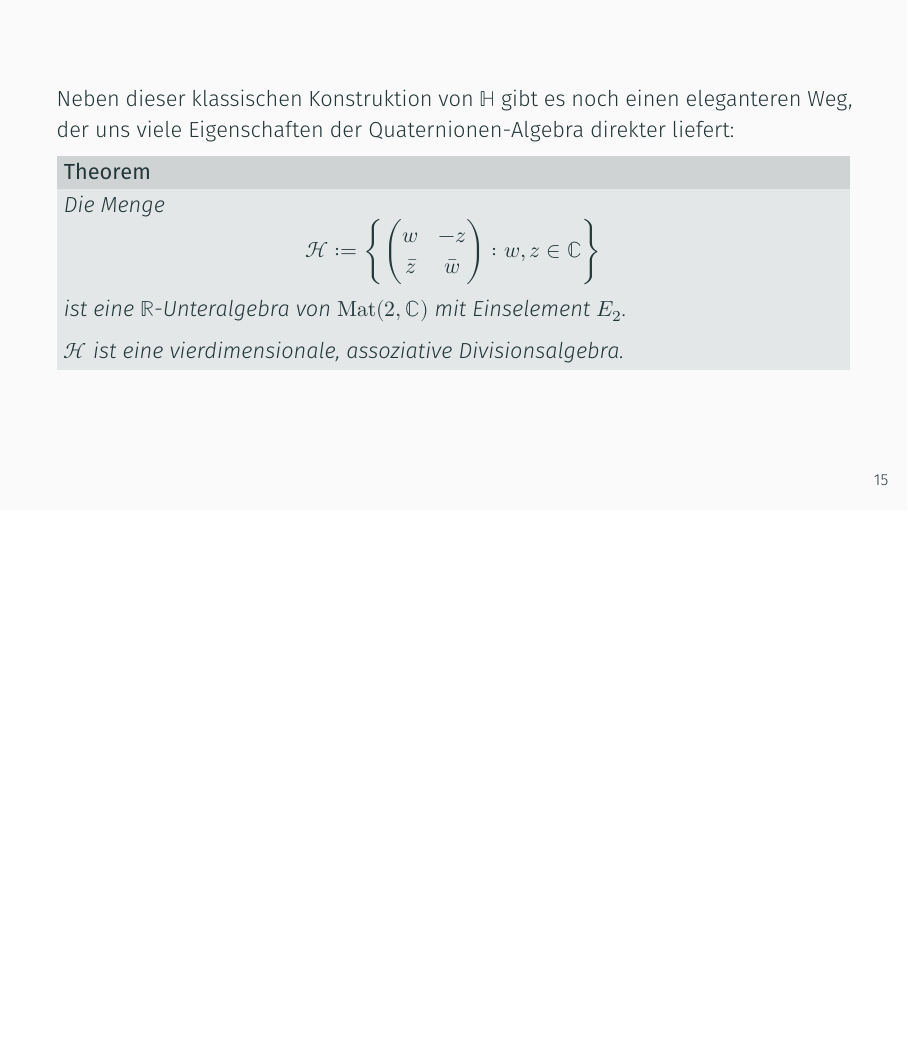
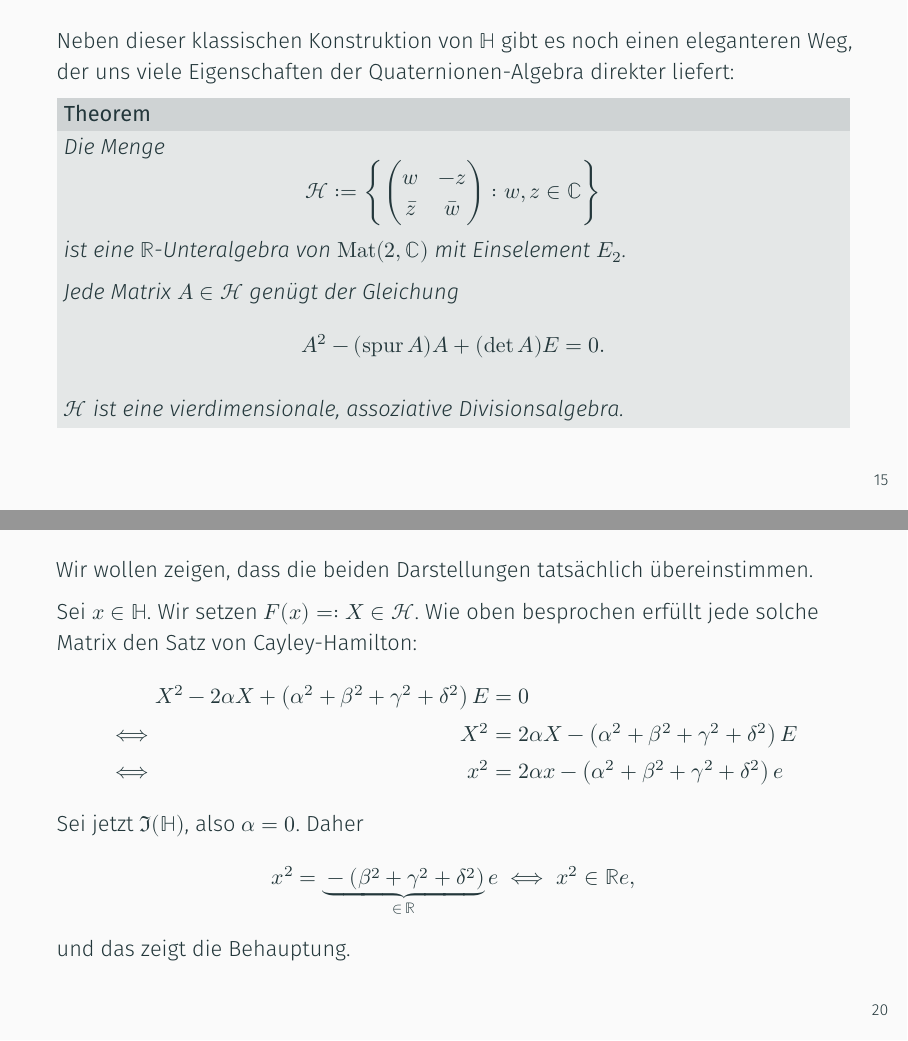
Before and after one commit to leon-richardt/proseminar-zahlen, LaTeX slides (quaternionen.tex): page 22 of 58 before the commit and pages 22 and 30 of 59 after it, the two joined at a grey line, the shorter picture padded with empty space. Compiled offline with XeLaTeX; a missing font is replaced by an installed copy or a similar font.

Commit message:
Add explanation for why x in Im(H) iff x^2 in R e

```diff
--- a/quaternionen.tex
+++ b/quaternionen.tex
@@ -65,6 +65,7 @@
 
 \DeclarePairedDelimiter\abs{\lvert}{\rvert}
 
+\DeclareMathOperator{\spur}{spur}
 \DeclareMathOperator{\kernel}{kern}
 \DeclareMathOperator{\Mat}{Mat}
 \DeclareMathOperator{\End}{End}
@@ -316,6 +317,11 @@
                                         \colon w, z \in \mathbb{C} \right\}
             \] ist eine \(\mathbb{R}\)-Unteralgebra von \(\Mat(2, \mathbb{C})\) mit Einselement \(E_2\).
 
+            Jede Matrix \(A \in \mathcal{H}\) genügt der Gleichung
+            \[
+                A^2 - (\spur A) A + (\det A) E = 0
+            .\]
+
             \(\mathcal{H}\) ist eine vierdimensionale, assoziative Divisionsalgebra.
         \end{theorem}
     \end{frame}
@@ -400,12 +408,29 @@
             .\]
         \end{definition}
 
-        \uncover<2>{
         Aus dieser Darstellung folgert man, dass es zu jedem \(u \in \Im(\Ham), \, u \neq 0,\) einen Skalar \(\varrho\) mit \((\varrho u)^2 = - e\) gibt.
         (Man kann also normieren.)
 
         Wegen \(x^2 \in \R e \nsubseteq \Im(\Ham)\) ist \(\Im(\Ham)\) keine \(\R\)-Unteralgebra von \(\Ham\).
-        }
+    \end{frame}
+
+    \begin{frame}
+        Wir wollen zeigen, dass die beiden Darstellungen tatsächlich übereinstimmen.
+
+        Sei \(x \in \Ham\).
+        Wir setzen \(F(x) =: X \in \mathcal{H}\).
+        Wie oben besprochen erfüllt jede solche Matrix den Satz von Cayley-Hamilton:
+        \begin{alignat*}{3}
+                 &&X^2 - 2 \alpha X + \left( \alpha^2 + \beta^2 + \gamma^2 + \delta^2 \right) E &= 0 \\
+            \iff &&X^2 &= 2 \alpha X - \left( \alpha^2 + \beta^2 + \gamma^2 + \delta^2 \right) E \\
+            \iff &&x^2 &= 2 \alpha x - \left( \alpha^2 + \beta^2 + \gamma^2 + \delta^2 \right) e
+        \end{alignat*}
+        Sei jetzt \(\Im(\Ham)\), also \(\alpha = 0\).
+        Daher
+        \[
+            x^2 = \underbrace{- \left( \beta^2 + \gamma^2 + \delta^2 \right)}_{\in \, \R} e \iff x^2 \in \R e
+        ,\]
+        und das zeigt die Behauptung.
     \end{frame}
 
     \begin{frame}
```
Also changed, not shown: quaternionen.pdf, quaternionen.tex (4 more changed lines).
